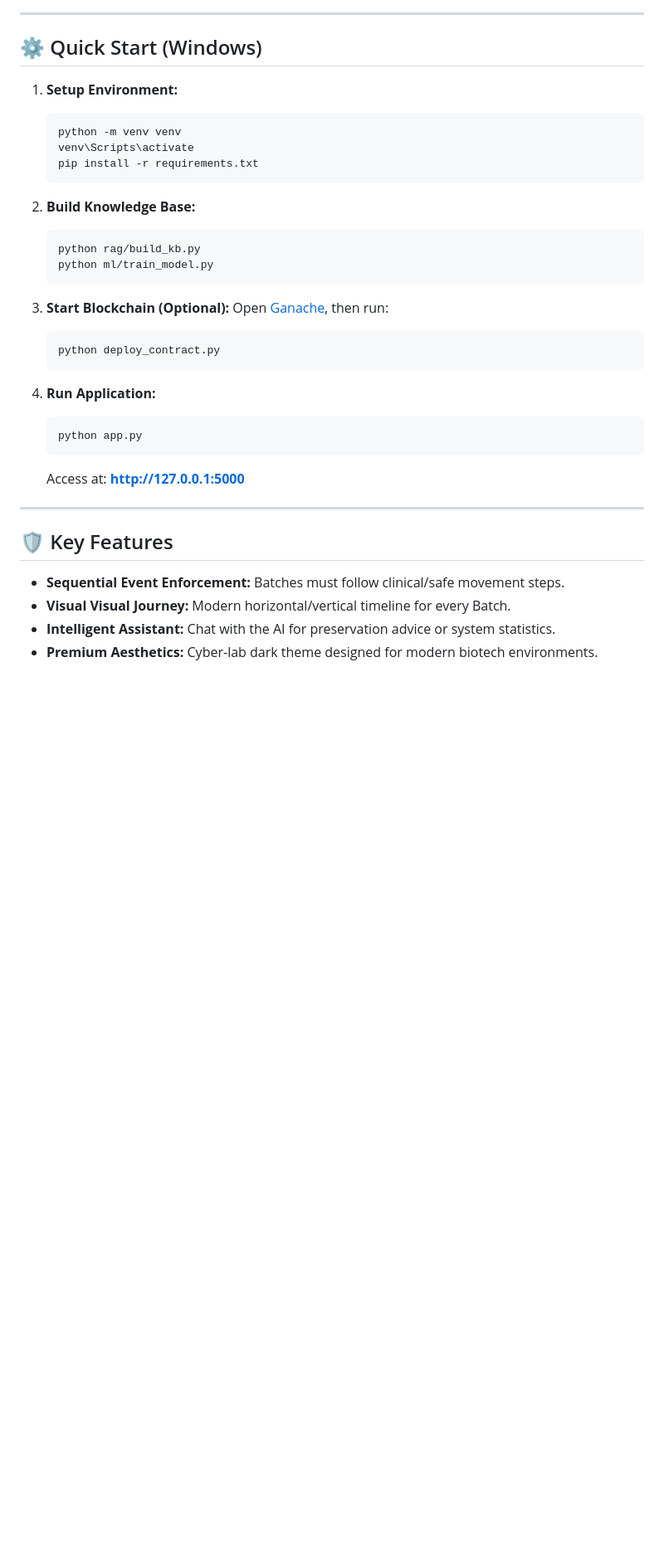
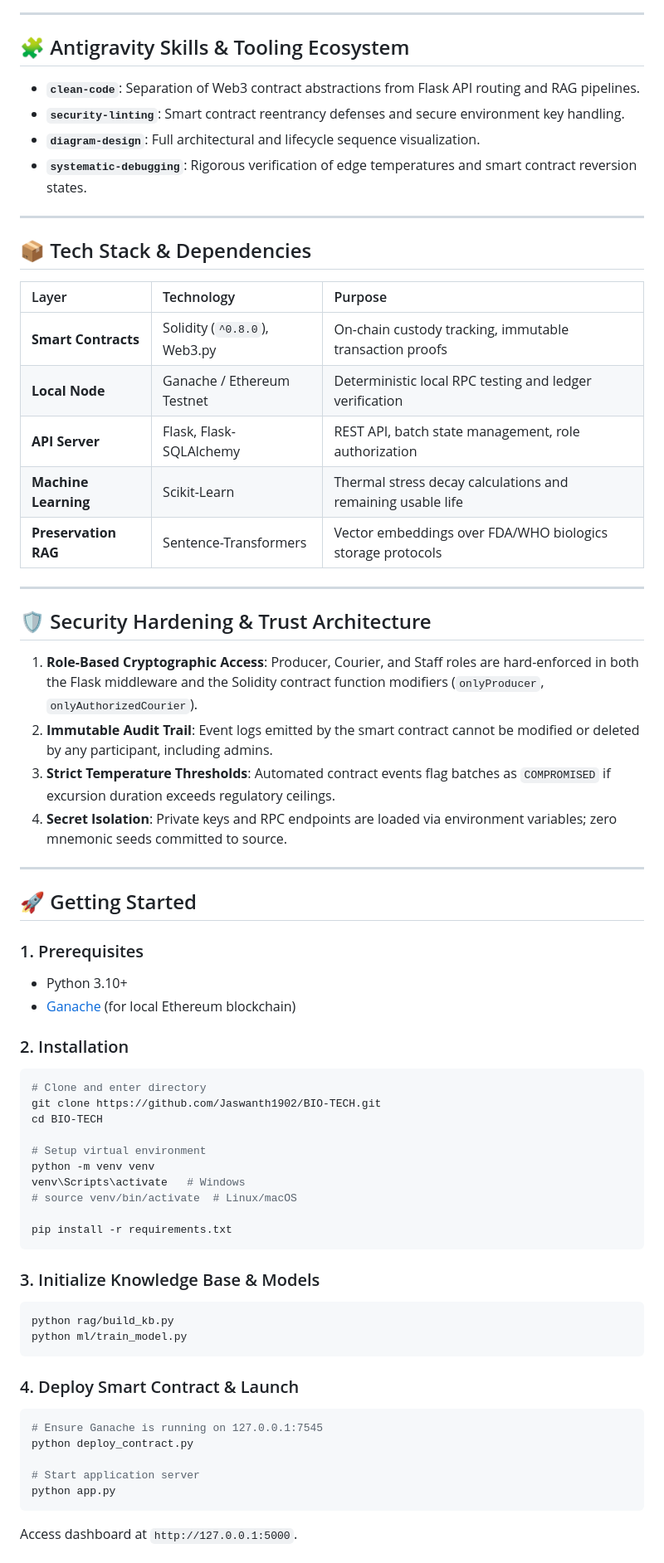
Before and after one commit to Jaswanth1902/BIO-TECH, a Markdown page: README.md, the part around one of its changes. Shown at 83% size. GitHub-like rendering; blank space fills up the shorter version.

Commit message:
🏛️ Elevate BIO-TECH with Atelier banner, cold-chain architecture, and smart contract audit trail

````diff
--- a/README.md
+++ b/README.md
@@ -52,38 +85,69 @@ A premium, end-to-end biological product tracker featuring **Blockchain-backed I
 
 ---
 
-## ⚙️ Quick Start (Windows)
+## 🧩 Antigravity Skills & Tooling Ecosystem
 
-1. **Setup Environment:**
-   ```bat
-   python -m venv venv
-   venv\Scripts\activate
-   pip install -r requirements.txt
-   ```
-
-2. **Build Knowledge Base:**
-   ```bat
-   python rag/build_kb.py
-   python ml/train_model.py
-   ```
-
-3. **Start Blockchain (Optional):**
-   Open [Ganache](https://trufflesuite.com/ganache/), then run:
-   ```bat
-   python deploy_contract.py
-   ```
-
-4. **Run Application:**
-   ```bat
-   python app.py
-   ```
-   Access at: **http://127.0.0.1:5000**
+- **`clean-code`**: Separation of Web3 contract abstractions from Flask API routing and RAG pipelines.
+- **`security-linting`**: Smart contract reentrancy defenses and secure environment key handling.
+- **`diagram-design`**: Full architectural and lifecycle sequence visualization.
+- **`systematic-debugging`**: Rigorous verification of edge temperatures and smart contract reversion states.
 
 ---
 
-## 🛡️ Key Features
+## 📦 Tech Stack & Dependencies
 
-- **Sequential Event Enforcement:** Batches must follow clinical/safe movement steps.
-- **Visual Visual Journey:** Modern horizontal/vertical timeline for every Batch.
-- **Intelligent Assistant:** Chat with the AI for preservation advice or system statistics.
-- **Premium Aesthetics:** Cyber-lab dark theme designed for modern biotech environments.
+| Layer | Technology | Purpose |
+| :--- | :--- | :--- |
+| **Smart Contracts** | Solidity (`^0.8.0`), Web3.py | On-chain custody tracking, immutable transaction proofs |
+| **Local Node** | Ganache / Ethereum Testnet | Deterministic local RPC testing and ledger verification |
+| **API Server** | Flask, Flask-SQLAlchemy | REST API, batch state management, role authorization |
+| **Machine Learning** | Scikit-Learn | Thermal stress decay calculations and remaining usable life |
+| **Preservation RAG** | Sentence-Transformers | Vector embeddings over FDA/WHO biologics storage protocols |
+
+---
+
+## 🛡️ Security Hardening & Trust Architecture
+
+1. **Role-Based Cryptographic Access**: Producer, Courier, and Staff roles are hard-enforced in both the Flask middleware and the Solidity contract function modifiers (`onlyProducer`, `onlyAuthorizedCourier`).
+2. **Immutable Audit Trail**: Event logs emitted by the smart contract cannot be modified or deleted by any participant, including admins.
+3. **Strict Temperature Thresholds**: Automated contract events flag batches as `COMPROMISED` if excursion duration exceeds regulatory ceilings.
+4. **Secret Isolation**: Private keys and RPC endpoints are loaded via environment variables; zero mnemonic seeds committed to source.
+
+---
+
+## 🚀 Getting Started
+
+### 1. Prerequisites
+- Python 3.10+
+- [Ganache](https://trufflesuite.com/ganache/) (for local Ethereum blockchain)
+
+### 2. Installation
+```bash
+# Clone and enter directory
+git clone https://github.com/Jaswanth1902/BIO-TECH.git
+cd BIO-TECH
+
+# Setup virtual environment
+python -m venv venv
+venv\Scripts\activate   # Windows
+# source venv/bin/activate  # Linux/macOS
+
+pip install -r requirements.txt
+```
+
+### 3. Initialize Knowledge Base & Models
+```bash
+python rag/build_kb.py
+python ml/train_model.py
+```
+
+### 4. Deploy Smart Contract & Launch
+```bash
+# Ensure Ganache is running on 127.0.0.1:7545
+python deploy_contract.py
+
+# Start application server
+python app.py
+```
+Access dashboard at `http://127.0.0.1:5000`.
+
````
Also changed, not shown: other parts of README.md (+75 -37 lines).
